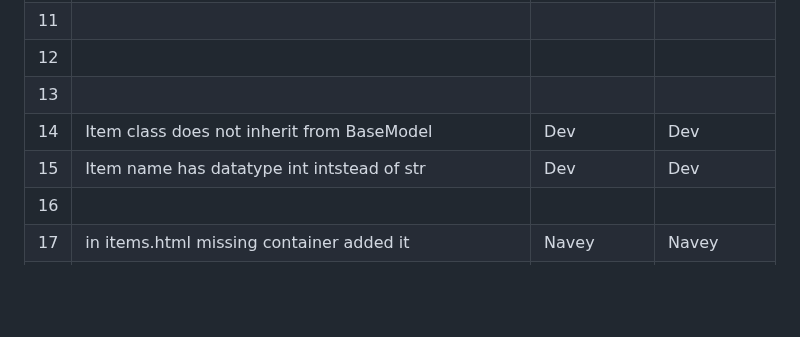
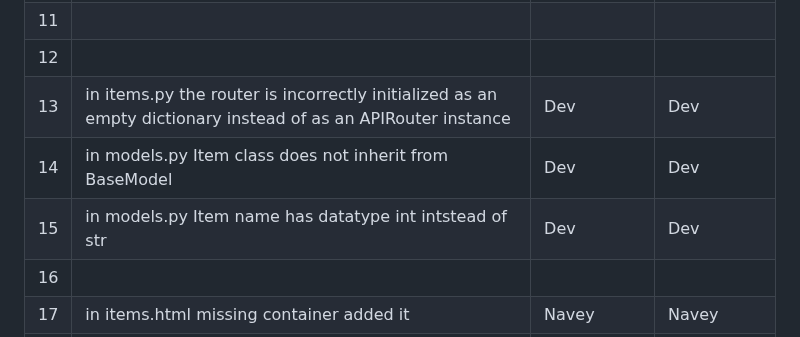
Before and after one commit to vubsss/tamil-tigers, a Markdown page: README.md, the part around the change. Rendered like a GitHub page; blank space fills up the shorter version.

Commit message:
items.py

```diff
--- a/README.md
+++ b/README.md
@@ -43,9 +43,9 @@
 | 10  |                                          |               |              |
 | 11  |                                          |               |              |
 | 12  |                                          |               |              |
-| 13  |                                          |               |              |
-| 14  | Item class does not inherit from BaseModel                                         | Dev   | Dev             |
-| 15  | Item name has datatype int intstead of str                                         | Dev              | Dev             |
+| 13  | in items.py the router is incorrectly initialized as an empty dictionary instead of as an APIRouter instance                                         | Dev              | Dev             |
+| 14  | in models.py Item class does not inherit from BaseModel                                         | Dev   | Dev             |
+| 15  | in models.py Item name has datatype int intstead of str                                         | Dev              | Dev             |
 | 16  |                                          |               |              |
 | 17  |                 in items.html missing container added it                          |              Navey |       Navey      |                          Navey
 | 18  |   In quiz.py, the submit_answer endpoint uses @router.get("/answer") but expects a body, so it should be changed to @router.post("/answer") with a Pydantic model for input validation.                                      |  Aashuthosh             |  Aashuthosh            |
```
